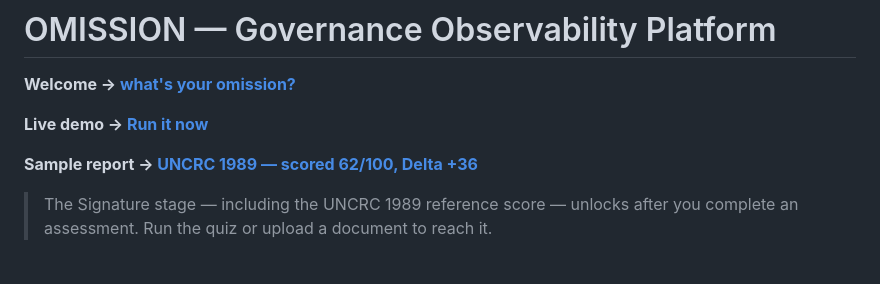
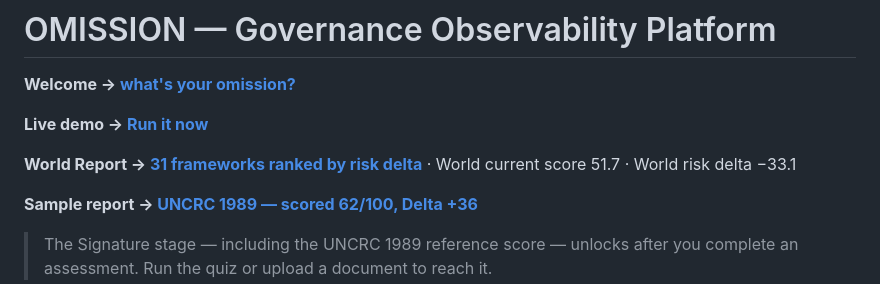
Before and after one commit to sbouel72/omission-platform, a Markdown page: README.md, the part around the change. Rendered like a GitHub page; blank space fills up the shorter version.

Commit message:
Add world report link to README

```diff
--- a/README.md
+++ b/README.md
@@ -3,6 +3,8 @@
 **Welcome → [what's your omission?](https://sbouel72.github.io/omission-platform/omission-platform-welcome.html)**
 
 **Live demo → [Run it now](https://sbouel72.github.io/omission-platform/omission-platform.html)**
+
+**World Report → [31 frameworks ranked by risk delta](https://sbouel72.github.io/omission-platform/world-report.html)** · World current score 51.7 · World risk delta −33.1
 
 **Sample report → [UNCRC 1989 — scored 62/100, Delta +36](https://raw.githubusercontent.com/sbouel72/omission-platform/main/UNCRC-omission-report.txt)**
 
```
